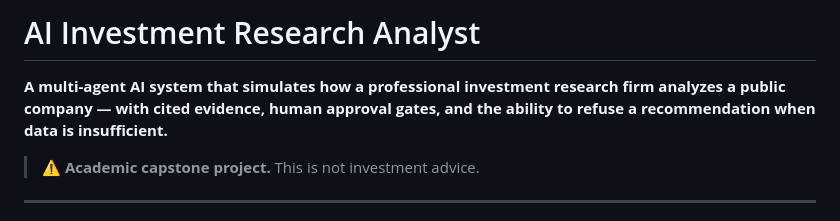
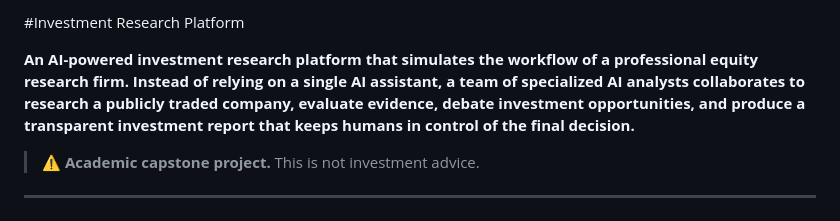
Before and after one commit to soniamannlehl-cloud/finalproject, a Markdown page: README.md, the part around the change. Drawn GitHub-style.

Commit message:
Revise README for clarity on investment research platform
Updated project description to clarify the platform's functionality and emphasize the collaborative nature of the AI analysts.

```diff
--- a/README.md
+++ b/README.md
@@ -1,6 +1,6 @@
-# AI Investment Research Analyst
+#Investment Research Platform
 
-**A multi-agent AI system that simulates how a professional investment research firm analyzes a public company — with cited evidence, human approval gates, and the ability to refuse a recommendation when data is insufficient.**
+**An AI-powered investment research platform that simulates the workflow of a professional equity research firm. Instead of relying on a single AI assistant, a team of specialized AI analysts collaborates to research a publicly traded company, evaluate evidence, debate investment opportunities, and produce a transparent investment report that keeps humans in control of the final decision.**
 
 > ⚠️ **Academic capstone project.** This is not investment advice.
 
```
